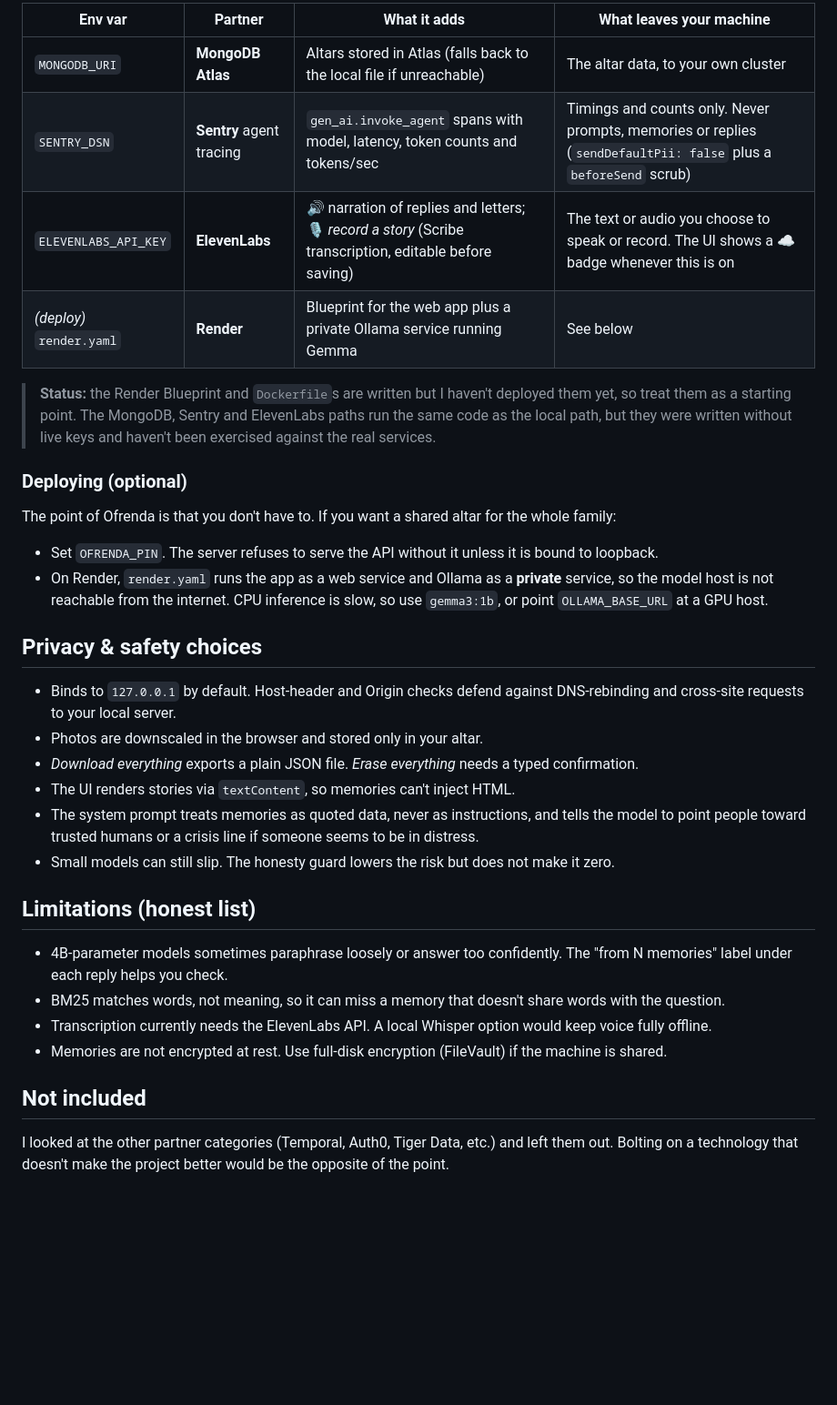
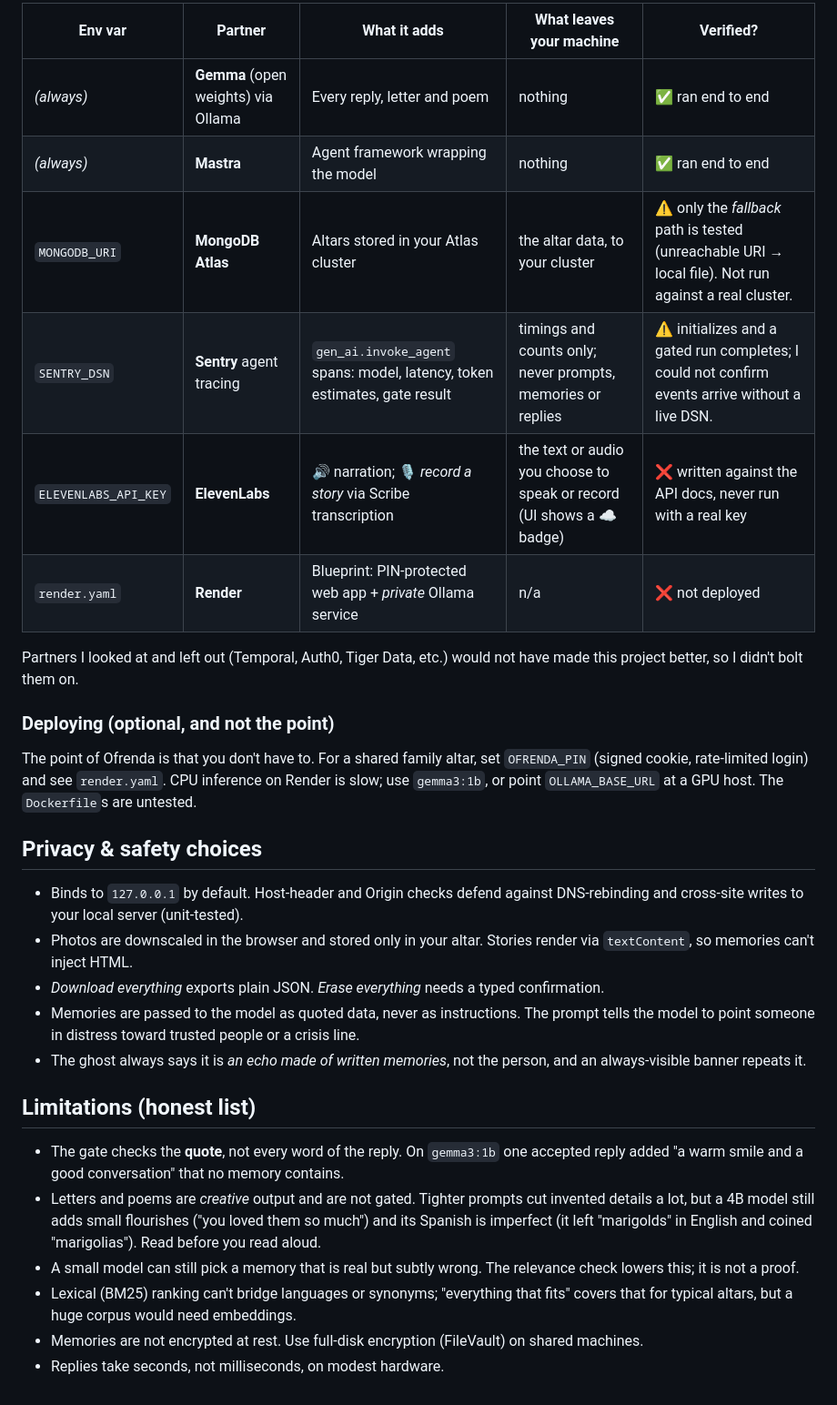
Before and after one commit to joegeorge022/Week-4, a Markdown page: README.md, the part around one of its changes. Shown at 91% size. GitHub-like rendering; blank space fills up the shorter version.

```diff
--- a/README.md
+++ b/README.md
@@ -59,36 +93,32 @@ Copy `.env.example` to `.env` and fill in only what you want. Nothing is require
 
-| Env var | Partner | What it adds | What leaves your machine |
-|---|---|---|---|
-| `MONGODB_URI` | **MongoDB Atlas** | Altars stored in Atlas (falls back to the local file if unreachable) | The altar data, to your own cluster |
-| `SENTRY_DSN` | **Sentry** agent tracing | `gen_ai.invoke_agent` spans with model, latency, token counts and tokens/sec | Timings and counts only. Never prompts, memories or replies (`sendDefaultPii: false` plus a `beforeSend` scrub) |
-| `ELEVENLABS_API_KEY` | **ElevenLabs** | 🔊 narration of replies and letters; 🎙 *record a story* (Scribe transcription, editable before saving) | The text or audio you choose to speak or record. The UI shows a ☁ badge whenever this is on |
-| *(deploy)* `render.yaml` | **Render** | Blueprint for the web app plus a private Ollama service running Gemma | See below |
+| Env var | Partner | What it adds | What leaves your machine | Verified? |
+|---|---|---|---|---|
+| *(always)* | **Gemma** (open weights) via Ollama | Every reply, letter and poem | nothing | ✅ ran end to end |
+| *(always)* | **Mastra** | Agent framework wrapping the model | nothing | ✅ ran end to end |
+| `MONGODB_URI` | **MongoDB Atlas** | Altars stored in your Atlas cluster | the altar data, to your cluster | ⚠️ only the *fallback* path is tested (unreachable URI → local file). Not run against a real cluster. |
+| `SENTRY_DSN` | **Sentry** agent tracing | `gen_ai.invoke_agent` spans: model, latency, token estimates, gate result | timings and counts only; never prompts, memories or replies | ⚠️ initializes and a gated run completes; I could not confirm events arrive without a live DSN. |
+| `ELEVENLABS_API_KEY` | **ElevenLabs** | 🔊 narration; 🎙 *record a story* via Scribe transcription | the text or audio you choose to speak or record (UI shows a ☁ badge) | ❌ written against the API docs, never run with a real key |
+| `render.yaml` | **Render** | Blueprint: PIN-protected web app + *private* Ollama service | n/a | ❌ not deployed |
 
-> **Status:** the Render Blueprint and `Dockerfile`s are written but I haven't deployed them yet, so treat them as a starting point. The MongoDB, Sentry and ElevenLabs paths run the same code as the local path, but they were written without live keys and haven't been exercised against the real services.
+Partners I looked at and left out (Temporal, Auth0, Tiger Data, etc.) would not have made this project better, so I didn't bolt them on.
 
-### Deploying (optional)
+### Deploying (optional, and not the point)
 
-The point of Ofrenda is that you don't have to. If you want a shared altar for the whole family:
-
-- Set `OFRENDA_PIN`. The server refuses to serve the API without it unless it is bound to loopback.
-- On Render, `render.yaml` runs the app as a web service and Ollama as a **private** service, so the model host is not reachable from the internet. CPU inference is slow, so use `gemma3:1b`, or point `OLLAMA_BASE_URL` at a GPU host.
+The point of Ofrenda is that you don't have to. For a shared family altar, set `OFRENDA_PIN` (signed cookie, rate-limited login) and see `render.yaml`. CPU inference on Render is slow; use `gemma3:1b`, or point `OLLAMA_BASE_URL` at a GPU host. The `Dockerfile`s are untested.
 
 ## Privacy & safety choices
 
-- Binds to `127.0.0.1` by default. Host-header and Origin checks defend against DNS-rebinding and cross-site requests to your local server.
-- Photos are downscaled in the browser and stored only in your altar.
-- *Download everything* exports a plain JSON file. *Erase everything* needs a typed confirmation.
-- The UI renders stories via `textContent`, so memories can't inject HTML.
-- The system prompt treats memories as quoted data, never as instructions, and tells the model to point people toward trusted humans or a crisis line if someone seems to be in distress.
-- Small models can still slip. The honesty guard lowers the risk but does not make it zero.
+- Binds to `127.0.0.1` by default. Host-header and Origin checks defend against DNS-rebinding and cross-site writes to your local server (unit-tested).
+- Photos are downscaled in the browser and stored only in your altar. Stories render via `textContent`, so memories can't inject HTML.
+- *Download everything* exports plain JSON. *Erase everything* needs a typed confirmation.
+- Memories are passed to the model as quoted data, never as instructions. The prompt tells the model to point someone in distress toward trusted people or a crisis line.
+- The ghost always says it is *an echo made of written memories*, not the person, and an always-visible banner repeats it.
 
 ## Limitations (honest list)
 
-- 4B-parameter models sometimes paraphrase loosely or answer too confidently. The "from N memories" label under each reply helps you check.
-- BM25 matches words, not meaning, so it can miss a memory that doesn't share words with the question.
-- Transcription currently needs the ElevenLabs API. A local Whisper option would keep voice fully offline.
-- Memories are not encrypted at rest. Use full-disk encryption (FileVault) if the machine is shared.
-
-## Not included
-
-I looked at the other partner categories (Temporal, Auth0, Tiger Data, etc.) and left them out. Bolting on a technology that doesn't make the project better would be the opposite of the point.
+- The gate checks the **quote**, not every word of the reply. On `gemma3:1b` one accepted reply added "a warm smile and a good conversation" that no memory contains.
+- Letters and poems are *creative* output and are not gated. Tighter prompts cut invented details a lot, but a 4B model still adds small flourishes ("you loved them so much") and its Spanish is imperfect (it left "marigolds" in English and coined "marigolias"). Read before you read aloud.
+- A small model can still pick a memory that is real but subtly wrong. The relevance check lowers this; it is not a proof.
+- Lexical (BM25) ranking can't bridge languages or synonyms; "everything that fits" covers that for typical altars, but a huge corpus would need embeddings.
+- Memories are not encrypted at rest. Use full-disk encryption (FileVault) on shared machines.
+- Replies take seconds, not milliseconds, on modest hardware.
```
Also changed, not shown: other parts of README.md (+59 -25 lines), POST.md (added, +85 -0 lines), docs/altar.png (added), docs/chat.png (added), 5 other files.
